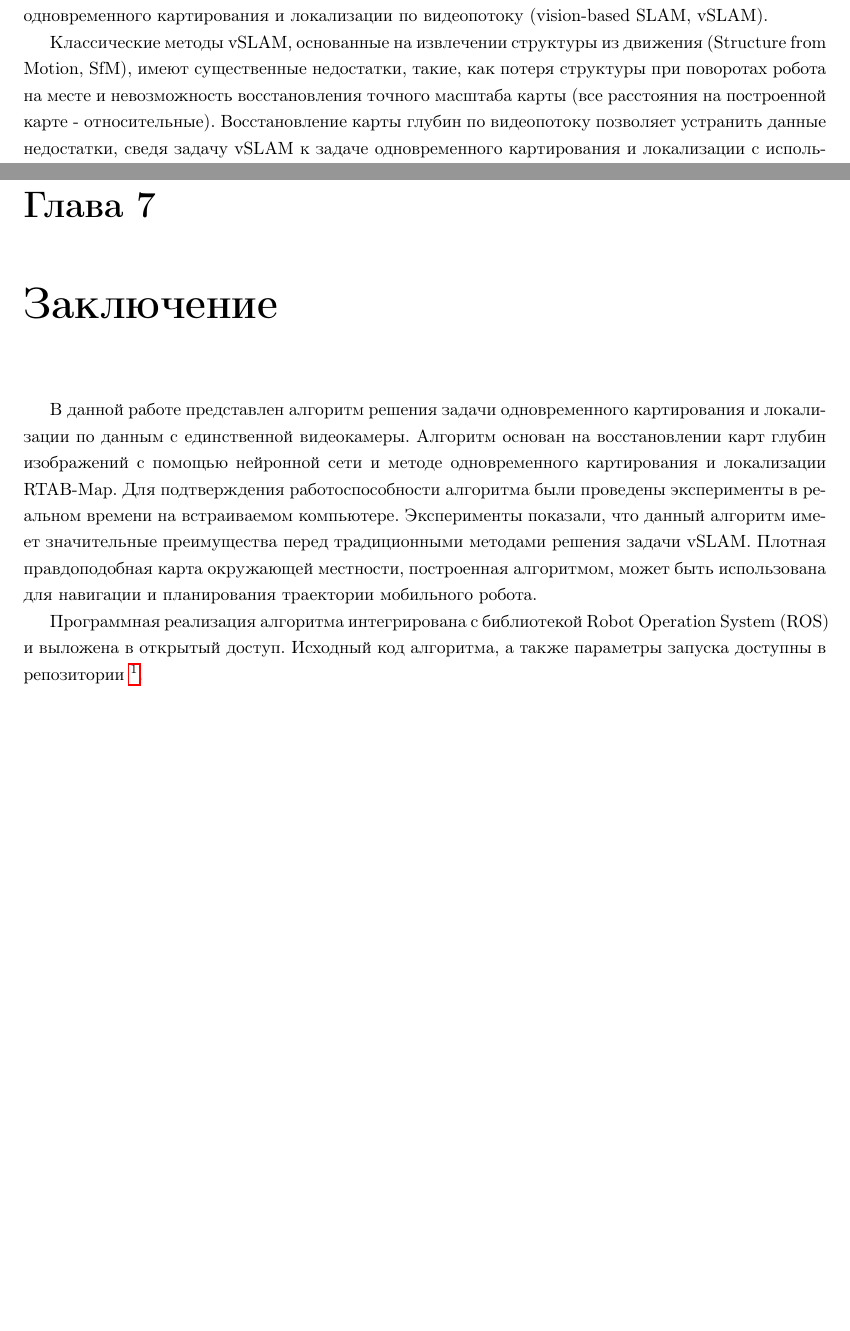
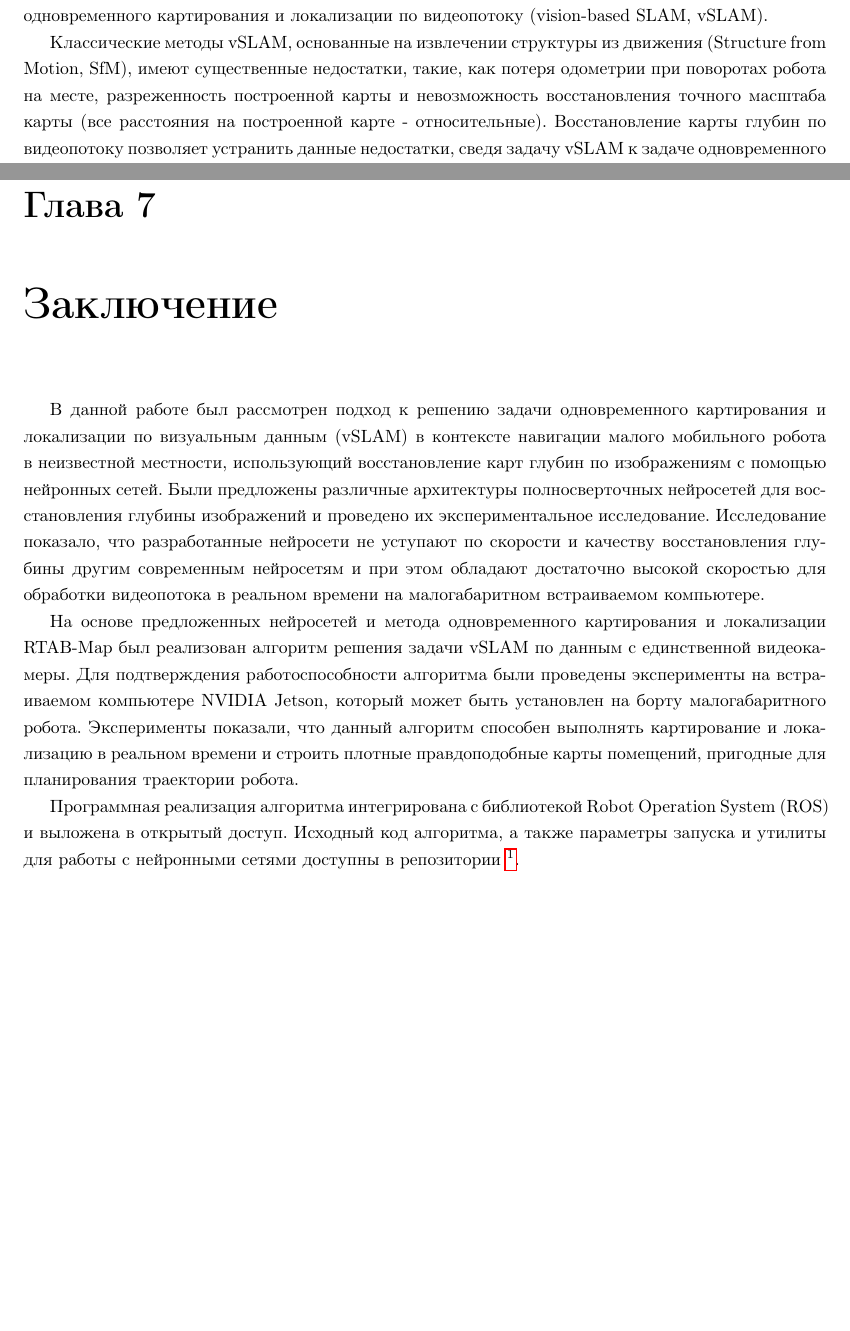
Before and after one commit to KirillMouraviev/baceholr_work, a LaTeX thesis (Diplom.tex): two parts of pages 7 and 35 of 38, joined at a grey line, cut so that both start at the same text, the shorter picture padded with empty space. The pictures show the PDF file Diplom.pdf that the author committed with the source.

Commit message:
Final version

```diff
--- a/Diplom.tex
+++ b/Diplom.tex
@@ -29,7 +29,7 @@
 
 Решение задачи SLAM зачастую осложняется различными ограничениями. Например, внутри помещений невозможна навигация с помощью GPS; также на малогабаритных роботах ограничения по весу и энергопотреблению не позволяют установить большое количество высокоточных датчиков. В некоторых случаях единственным доступным сенсором является видеокамера. Возникает задача одновременного картирования и локализации по видеопотоку (vision-based SLAM, vSLAM).
 
-Классические методы vSLAM, основанные на извлечении структуры из движения (Structure from Motion, SfM), имеют существенные недостатки, такие, как потеря структуры при поворотах робота на месте и невозможность восстановления точного масштаба карты (все расстояния на построенной карте - относительные). Восстановление карты глубин по видеопотоку позволяет устранить данные недостатки, сведя задачу vSLAM к задаче одновременного картирования и локализации с использованием видеоданных и данных о глубине (RGBD-SLAM), для которой разработаны эффективные методы решения, например, \cite{labbe2011memory}.
+Классические методы vSLAM, основанные на извлечении структуры из движения (Structure from Motion, SfM), имеют существенные недостатки, такие, как потеря одометрии при поворотах робота на месте, разреженность построенной карты и невозможность восстановления точного масштаба карты (все расстояния на построенной карте - относительные). Восстановление карты глубин по видеопотоку позволяет устранить данные недостатки, сведя задачу vSLAM к задаче одновременного картирования и локализации с использованием видеоданных и данных о глубине (RGBD-SLAM), для которой разработаны эффективные методы решения, например, \cite{labbe2011memory}.
 
 Для восстановления глубины по видеоданным обычно используются методы, основанные на вычислении оптического потока между соседними кадрами видеоряда. Как правило, производительность таких методов недостаточна для обработки видеопотока в реальном времени с помощью бортовых вычислителей робототехнических систем. Например, обработка одной пары изображений с помощью метода, предложенного в работе \cite{ummenhofer2017demon}, занимает 110 мс на видеокарте GTX Titan. На бортовых компьютерах малогабаритных роботов обработка изображений будет выполняться еще дольше.
 
@@ -507,9 +507,11 @@ $$P(\mathcal{R}_t, M_i) = (h, w) \Rightarrow \mathcal{D}^t_{h,w} = \rho((x_t, y_
 
 \chapter{Заключение}
 
-В данной работе представлен алгоритм решения задачи одновременного картирования и локализации по данным с единственной видеокамеры. Алгоритм основан на восстановлении карт глубин изображений с помощью нейронной сети и методе одновременного картирования и локализации RTAB-Map. Для подтверждения работоспособности алгоритма были проведены эксперименты в реальном времени на встраиваемом компьютере. Эксперименты показали, что данный алгоритм имеет значительные преимущества перед традиционными методами решения задачи vSLAM. Плотная правдоподобная карта окружающей местности, построенная алгоритмом, может быть использована для навигации и планирования траектории мобильного робота.
+В данной работе был рассмотрен подход к решению задачи одновременного картирования и локализации по визуальным данным (vSLAM) в контексте навигации малого мобильного робота в неизвестной местности, использующий восстановление карт глубин по изображениям с помощью нейронных сетей. Были предложены различные архитектуры полносверточных нейросетей для восстановления глубины изображений и проведено их экспериментальное исследование. Исследование показало, что разработанные нейросети не уступают по скорости и качеству восстановления глубины другим современным нейросетям и при этом обладают достаточно высокой скоростью для обработки видеопотока в реальном времени на малогабаритном встраиваемом компьютере.
 
-Программная реализация алгоритма интегрирована с библиотекой Robot Operation System (ROS) и выложена в открытый доступ. Исходный код алгоритма, а также параметры запуска доступны в репозитории \footnote{\href{https://github.com/cnndepth}{https://github.com/cnndepth}}.
+На основе предложенных нейросетей и метода одновременного картирования и локализации RTAB-Map был реализован алгоритм решения задачи vSLAM по данным с единственной видеокамеры. Для подтверждения работоспособности алгоритма были проведены эксперименты на встраиваемом компьютере NVIDIA Jetson, который может быть установлен на борту малогабаритного робота. Эксперименты показали, что данный алгоритм способен выполнять картирование и локализацию в реальном времени и строить плотные правдоподобные карты помещений, пригодные для планирования траектории робота.
+
+Программная реализация алгоритма интегрирована с библиотекой Robot Operation System (ROS) и выложена в открытый доступ. Исходный код алгоритма, а также параметры запуска и утилиты для работы с нейронными сетями доступны в репозитории \footnote{\href{https://github.com/cnndepth}{https://github.com/cnndepth}}.
 
 \backmatter
 \printbib
```
Also changed, not shown: Diplom.pdf, Diplom.tex (2 more changed lines).
